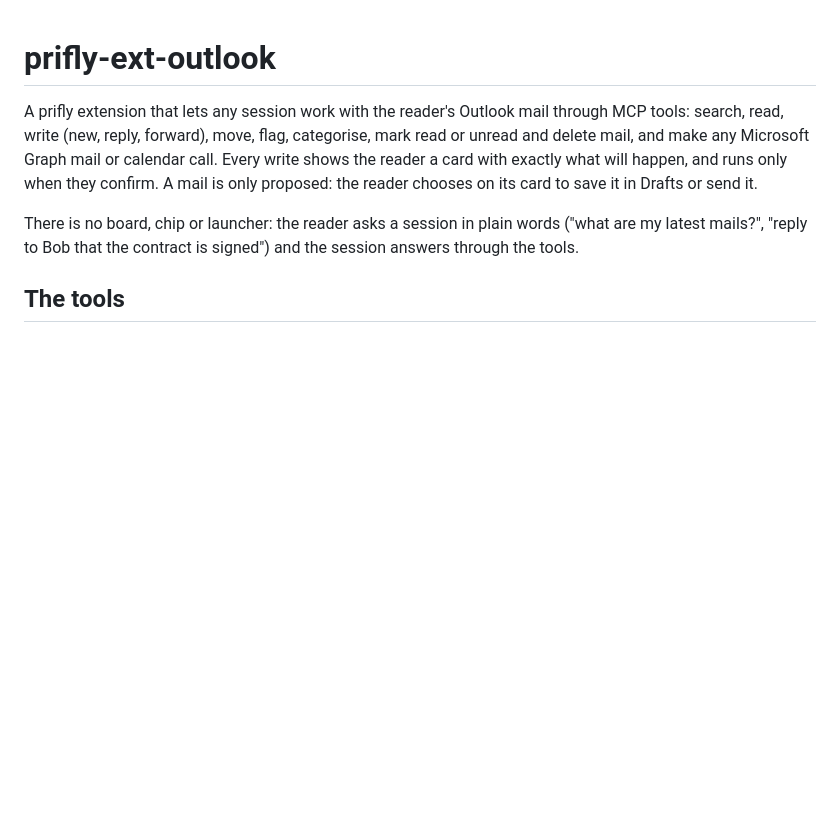
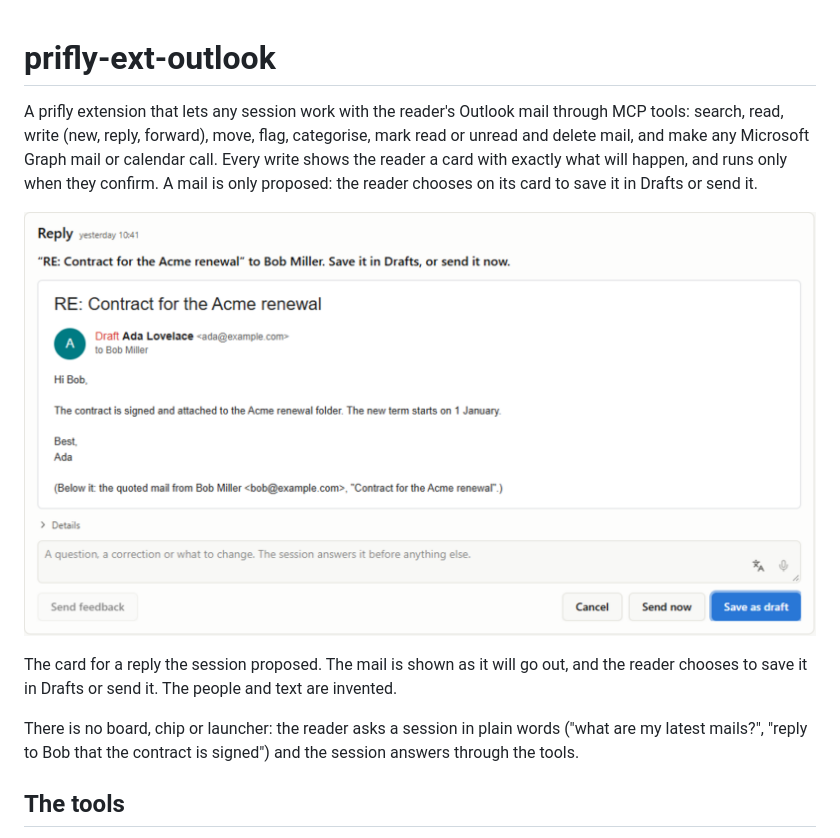
Before and after one commit to jimmy927/prifly-ext-outlook, a Markdown page: README.md, the part around the change. GitHub-like rendering; pictures changed too: docs/screenshot.png (added); blank space fills up the shorter version.

Commit message:
docs: a screenshot of the mail card in the README
Co-Authored-By: Claude Sonnet 5.5 <noreply@anthropic.com>

```diff
--- a/README.md
+++ b/README.md
@@ -6,6 +6,10 @@ categorise, mark read or unread and delete mail, and make any Microsoft Graph
 mail or calendar call. Every write shows the reader a card with exactly what
 will happen, and runs only when they confirm. A mail is only proposed: the
 reader chooses on its card to save it in Drafts or send it.
+
+![The card prifly shows for a reply: the mail as it will go out, with Save as draft and Send now](docs/screenshot.png)
+
+The card for a reply the session proposed. The mail is shown as it will go out, and the reader chooses to save it in Drafts or send it. The people and text are invented.
 
 There is no board, chip or launcher: the reader asks a session in plain words
 ("what are my latest mails?", "reply to Bob that the contract is signed") and
```
